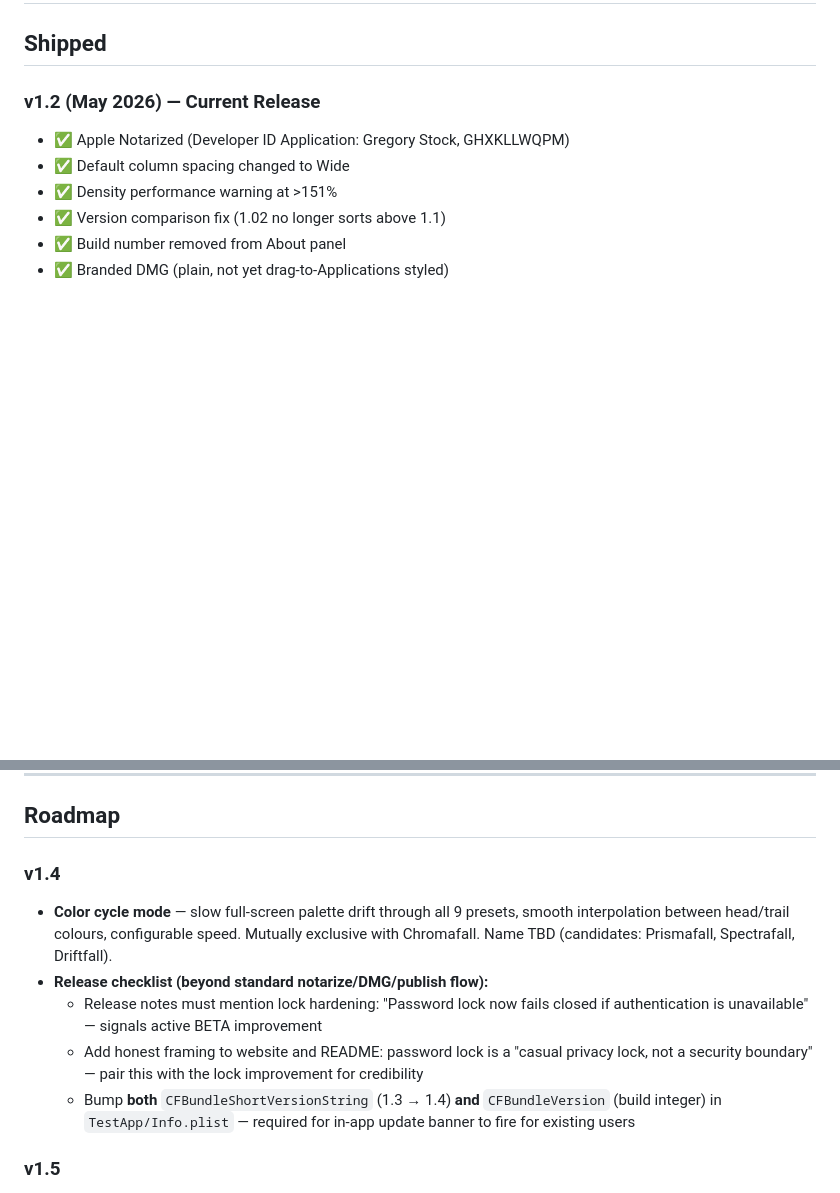
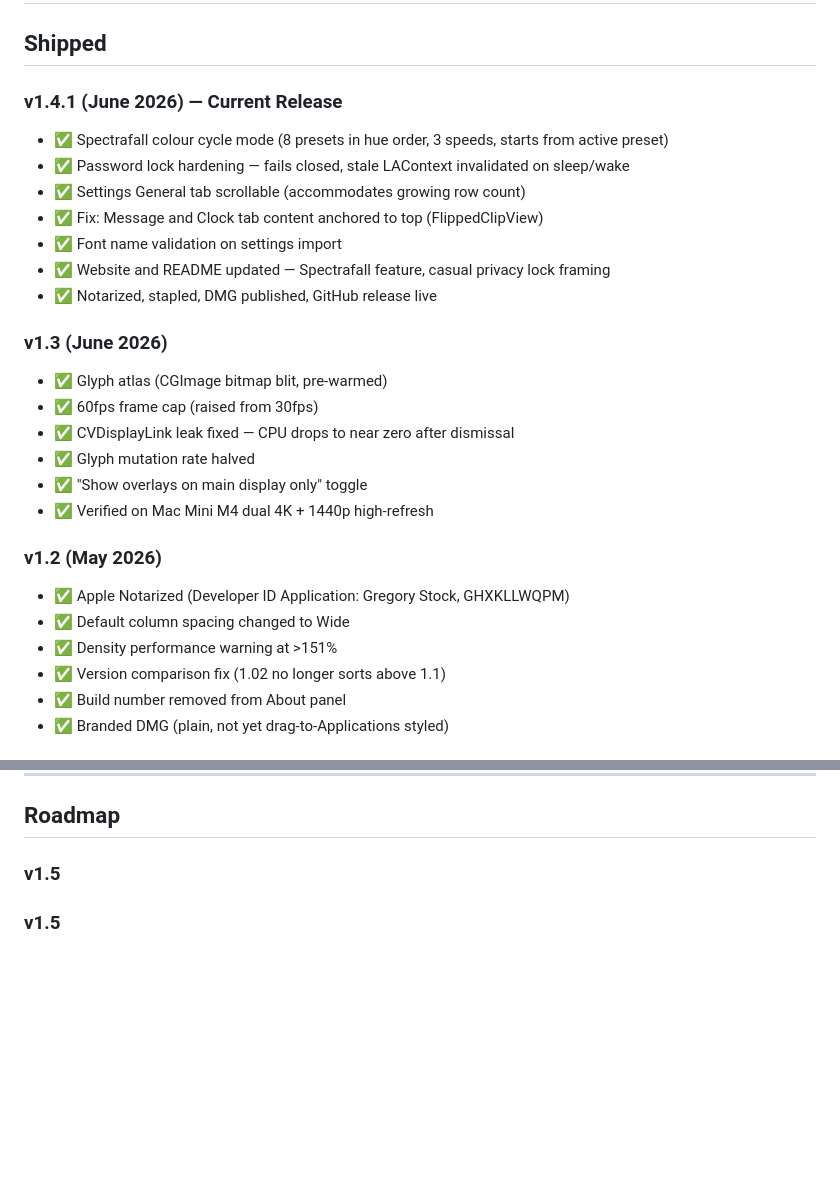
Before and after one commit to ikaazu/Cyph3rfall, a Markdown page: memory-bank/progress.md, 2 parts joined by grey strips. Drawn GitHub-style; blank space fills up the shorter version.

Commit message:
Update memory bank to reflect v1.4.1 as current release
Co-Authored-By: Claude Sonnet 4.6 <noreply@anthropic.com>

```diff
--- a/memory-bank/progress.md
+++ b/memory-bank/progress.md
@@ -2,7 +2,24 @@
 
 ## Shipped
 
-### v1.2 (May 2026) — Current Release
+### v1.4.1 (June 2026) — Current Release
+- ✅ Spectrafall colour cycle mode (8 presets in hue order, 3 speeds, starts from active preset)
+- ✅ Password lock hardening — fails closed, stale LAContext invalidated on sleep/wake
+- ✅ Settings General tab scrollable (accommodates growing row count)
+- ✅ Fix: Message and Clock tab content anchored to top (FlippedClipView)
+- ✅ Font name validation on settings import
+- ✅ Website and README updated — Spectrafall feature, casual privacy lock framing
+- ✅ Notarized, stapled, DMG published, GitHub release live
+
+### v1.3 (June 2026)
+- ✅ Glyph atlas (CGImage bitmap blit, pre-warmed)
+- ✅ 60fps frame cap (raised from 30fps)
+- ✅ CVDisplayLink leak fixed — CPU drops to near zero after dismissal
+- ✅ Glyph mutation rate halved
+- ✅ "Show overlays on main display only" toggle
+- ✅ Verified on Mac Mini M4 dual 4K + 1440p high-refresh
+
+### v1.2 (May 2026)
 - ✅ Apple Notarized (Developer ID Application: Gregory Stock, GHXKLLWQPM)
 - ✅ Default column spacing changed to Wide
 - ✅ Density performance warning at >151%
@@ -48,12 +65,7 @@
 
 ## Roadmap
 
-### v1.4
-- **Color cycle mode** — slow full-screen palette drift through all 9 presets, smooth interpolation between head/trail colours, configurable speed. Mutually exclusive with Chromafall. Name TBD (candidates: Prismafall, Spectrafall, Driftfall).
-- **Release checklist (beyond standard notarize/DMG/publish flow):**
-  - Release notes must mention lock hardening: "Password lock now fails closed if authentication is unavailable" — signals active BETA improvement
-  - Add honest framing to website and README: password lock is a "casual privacy lock, not a security boundary" — pair this with the lock improvement for credibility
-  - Bump **both** `CFBundleShortVersionString` (1.3 → 1.4) **and** `CFBundleVersion` (build integer) in `TestApp/Info.plist` — required for in-app update banner to fire for existing users
+### v1.5
 
 ### v1.5
 - **Auto-updater** — version label at top of menu transforms into "Update to vX.X" button when update available. In-app download + install + restart. Requires write permission to `/Applications`. Sparkle framework likely needed (adds a dependency — needs decision).
```
